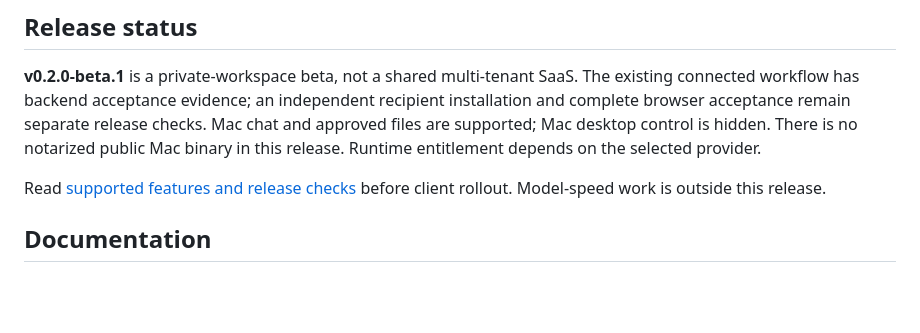
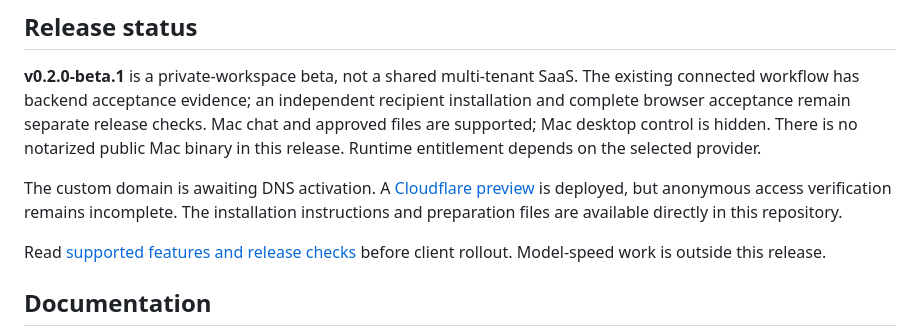
Before and after one commit to jbellsolutions/revenue-partner-studio, a Markdown page: README.md, the part around the change. GitHub-like rendering; blank space fills up the shorter version.

Commit message:
Record passing hosted checks and remaining beta acceptance gates

```diff
--- a/README.md
+++ b/README.md
@@ -51,6 +51,8 @@ The Orgo link is an affiliate link; no particular discount is promised. As check
 
 **v0.2.0-beta.1** is a private-workspace beta, not a shared multi-tenant SaaS. The existing connected workflow has backend acceptance evidence; an independent recipient installation and complete browser acceptance remain separate release checks. Mac chat and approved files are supported; Mac desktop control is hidden. There is no notarized public Mac binary in this release. Runtime entitlement depends on the selected provider.
 
+The custom domain is awaiting DNS activation. A [Cloudflare preview](https://revenue-partner-studio.pages.dev) is deployed, but anonymous access verification remains incomplete. The installation instructions and preparation files are available directly in this repository.
+
 Read [supported features and release checks](docs/RELEASE-CHECKS.md) before client rollout. Model-speed work is outside this release.
 
 ## Documentation
```
Also changed, not shown: docs/RELEASE-CHECKS.md (+7 -5 lines).
